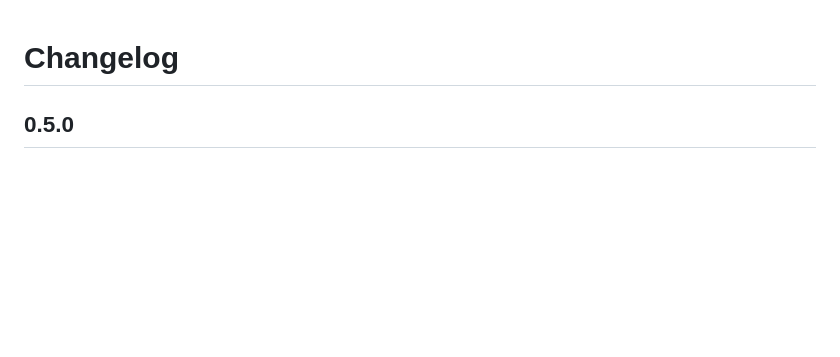
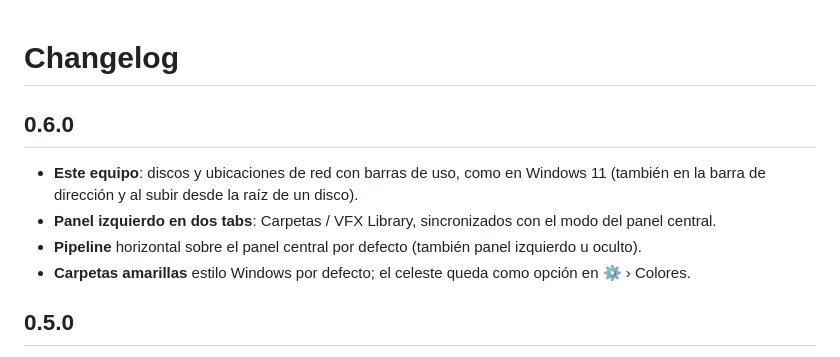
Before and after one commit to javibravo-vfx/VFX-Explorer, a Markdown page: CHANGELOG.md, the part around the change. Drawn GitHub-style; blank space fills up the shorter version.

```diff
--- a/CHANGELOG.md
+++ b/CHANGELOG.md
@@ -1,4 +1,10 @@
 # Changelog
+
+## 0.6.0
+- **Este equipo**: discos y ubicaciones de red con barras de uso, como en Windows 11 (también en la barra de dirección y al subir desde la raíz de un disco).
+- **Panel izquierdo en dos tabs**: Carpetas / VFX Library, sincronizados con el modo del panel central.
+- **Pipeline** horizontal sobre el panel central por defecto (también panel izquierdo u oculto).
+- **Carpetas amarillas** estilo Windows por defecto; el celeste queda como opción en ⚙ › Colores.
 
 ## 0.5.0
 - **Viewer: AOVs / canales de EXR**: selector de capa (beauty, alpha, depth, normales…); las capas de datos se ven sin conversión de color y normalizadas.
```
Also changed, not shown: README.md (+5 -3 lines), docs/screenshot.png, 6 other files.
